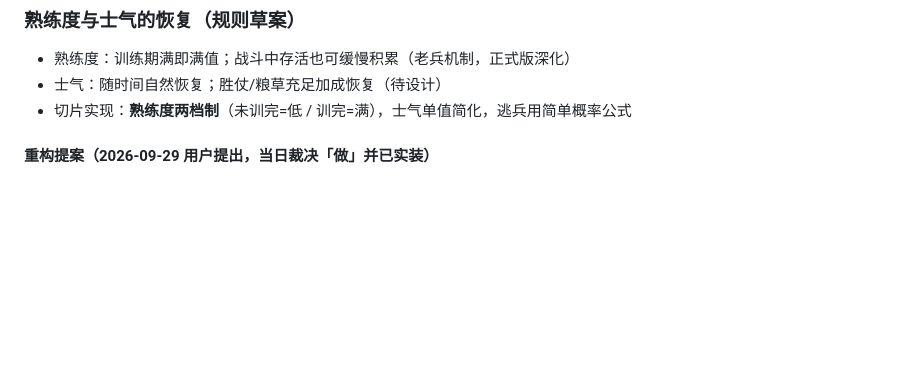
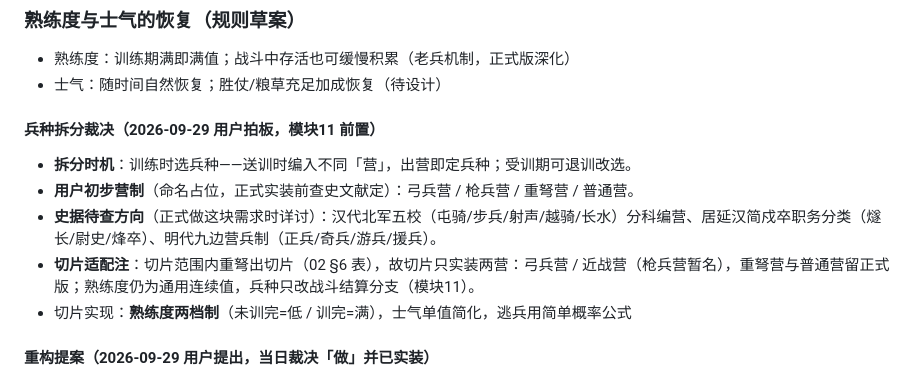
Before and after one commit to ysyonline/world, a Markdown page: game-design/02-战斗系统草案.md, the part around the change. Drawn GitHub-style; blank space fills up the shorter version.

Commit message:
docs: 兵种拆分裁决挂档02（训练时选兵种/营制史据待查方向）

```diff
--- a/game-design/02-战斗系统草案.md
+++ b/game-design/02-战斗系统草案.md
@@ -58,6 +58,13 @@
 
 - 熟练度：训练期满即满值；战斗中存活也可缓慢积累（老兵机制，正式版深化）
 - 士气：随时间自然恢复；胜仗/粮草充足加成恢复（待设计）
+
+#### 兵种拆分裁决（2026-09-29 用户拍板，模块11 前置）
+
+- **拆分时机**：训练时选兵种——送训时编入不同「营」，出营即定兵种；受训期可退训改选。
+- **用户初步营制**（命名占位，正式实装前查史文献定）：弓兵营 / 枪兵营 / 重弩营 / 普通营。
+- **史据待查方向**（正式做这块需求时详讨）：汉代北军五校（屯骑/步兵/射声/越骑/长水）分科编营、居延汉简戍卒职务分类（燧长/尉史/烽卒）、明代九边营兵制（正兵/奇兵/游兵/援兵）。
+- **切片适配注**：切片范围内重弩出切片（02 §6 表），故切片只实装两营：弓兵营 / 近战营（枪兵营暂名），重弩营与普通营留正式版；熟练度仍为通用连续值，兵种只改战斗结算分支（模块11）。
 - 切片实现：**熟练度两档制**（未训完=低 / 训完=满），士气单值简化，逃兵用简单概率公式
 
 #### 重构提案（2026-09-29 用户提出，**当日裁决「做」并已实装**）
```
